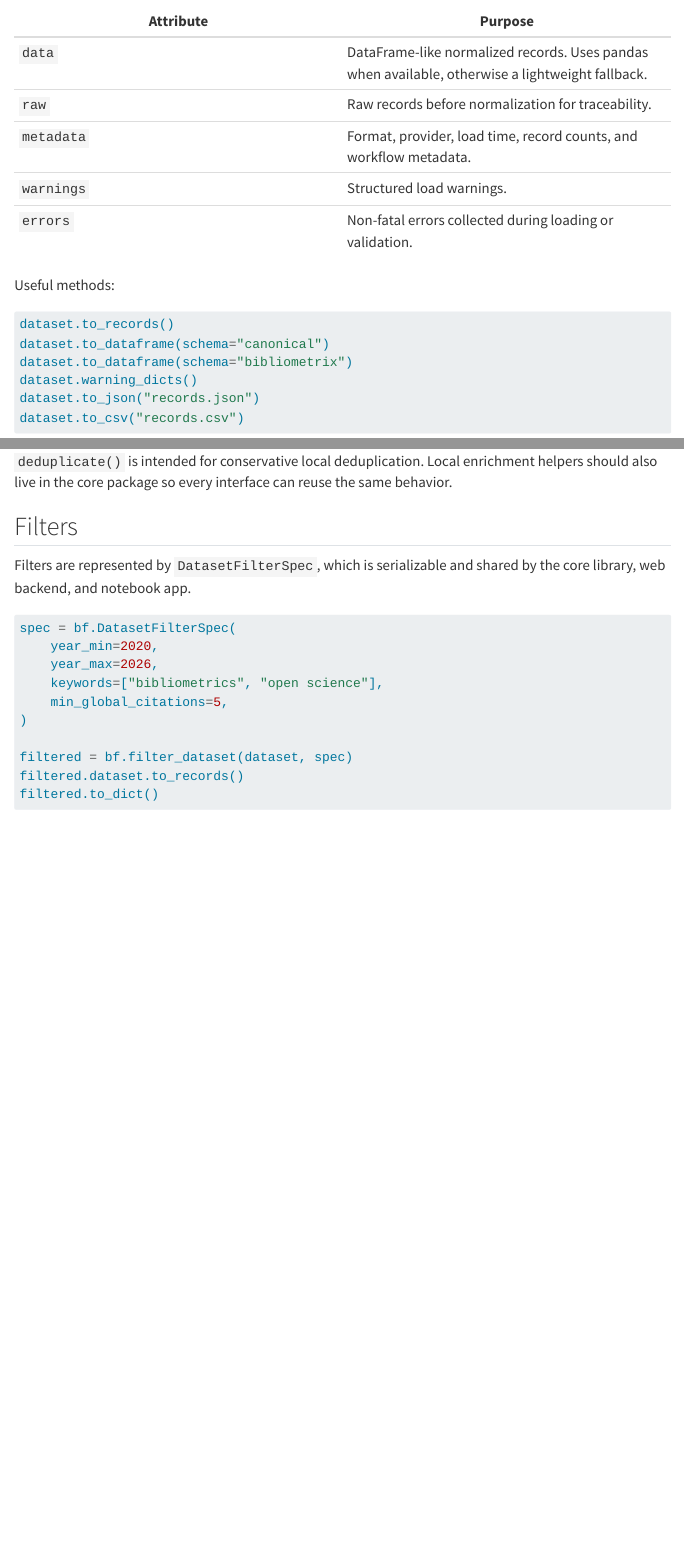
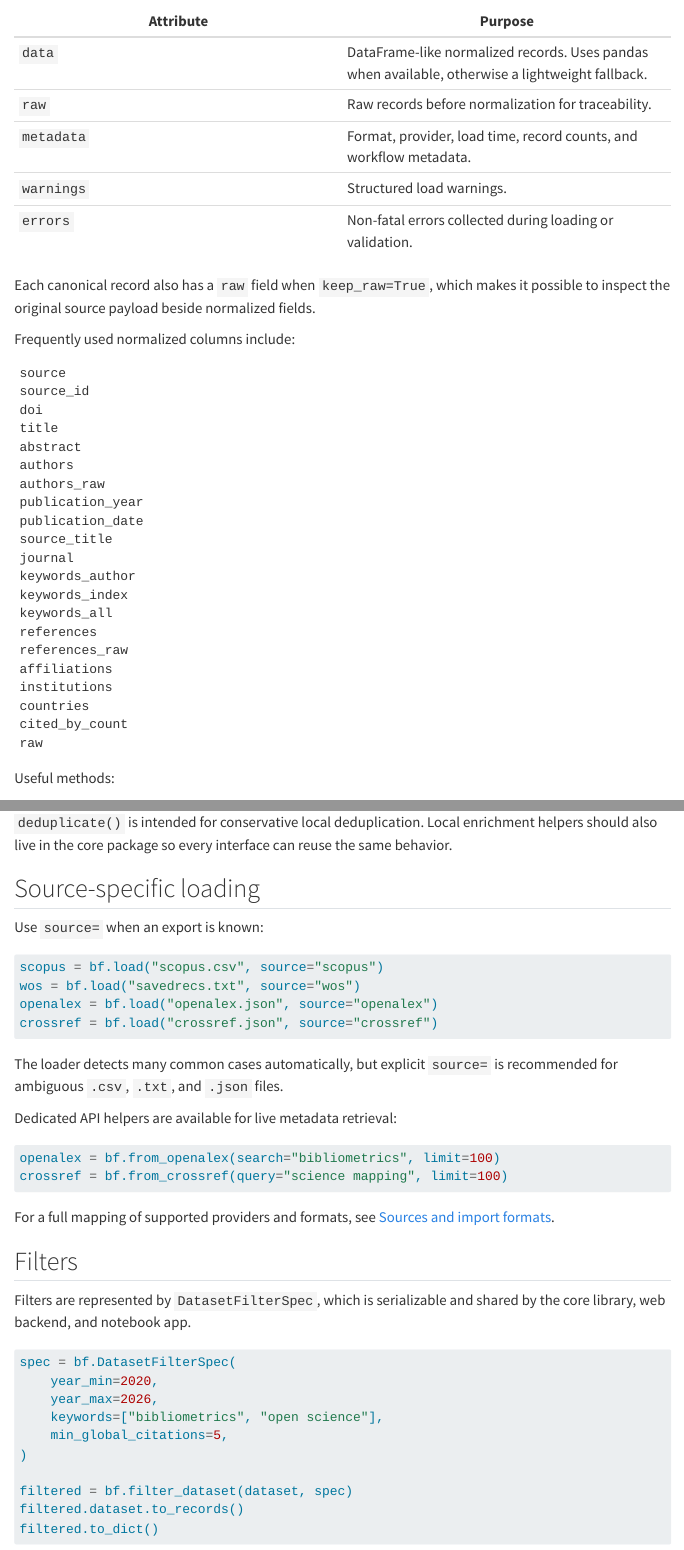
Before and after one commit to osl-incubator/biblioflow, a Quarto document (docs/core-workflows.qmd): the page in a window 1100 px wide, from 620 px down, and a second part further down, joined at a grey line. Rendered offline with R 4.5, knitr and Pandoc in place of Quarto, with nearby package versions; menus at the side of the page are left out.

Commit message:
update docs

````diff
--- a/docs/core-workflows.qmd
+++ b/docs/core-workflows.qmd
@@ -37,6 +37,35 @@
 | `metadata` | Format, provider, load time, record counts, and workflow metadata. |
 | `warnings` | Structured load warnings. |
 | `errors` | Non-fatal errors collected during loading or validation. |
+
+Each canonical record also has a `raw` field when `keep_raw=True`, which makes
+it possible to inspect the original source payload beside normalized fields.
+
+Frequently used normalized columns include:
+
+```text
+source
+source_id
+doi
+title
+abstract
+authors
+authors_raw
+publication_year
+publication_date
+source_title
+journal
+keywords_author
+keywords_index
+keywords_all
+references
+references_raw
+affiliations
+institutions
+countries
+cited_by_count
+raw
+```
 
 Useful methods:
 
@@ -78,6 +107,30 @@
 `deduplicate()` is intended for conservative local deduplication. Local
 enrichment helpers should also live in the core package so every interface can
 reuse the same behavior.
+
+## Source-specific loading
+
+Use `source=` when an export is known:
+
+```python
+scopus = bf.load("scopus.csv", source="scopus")
+wos = bf.load("savedrecs.txt", source="wos")
+openalex = bf.load("openalex.json", source="openalex")
+crossref = bf.load("crossref.json", source="crossref")
+```
+
+The loader detects many common cases automatically, but explicit `source=` is
+recommended for ambiguous `.csv`, `.txt`, and `.json` files.
+
+Dedicated API helpers are available for live metadata retrieval:
+
+```python
+openalex = bf.from_openalex(search="bibliometrics", limit=100)
+crossref = bf.from_crossref(query="science mapping", limit=100)
+```
+
+For a full mapping of supported providers and formats, see
+[Sources and import formats](sources.qmd).
 
 ## Filters
 
--- /dev/null
+++ b/docs/sources.qmd
@@ -0,0 +1,45 @@
+---
+title: Sources and import formats
+description: Supported bibliographic sources, file formats, and API connectors.
+---
+
+## Overview
+
+`biblioflow` separates **source** from **format**:
+
+- `source` is the database or provider, such as `scopus`, `wos`,
+  `openalex`, or `crossref`.
+- `format` is the file format, such as `csv`, `bibtex`, `ris`, `json`, or
+  `plain_text`.
+
+For convenience, both can be inferred:
+
+```python
+import biblioflow as bf
+
+dataset = bf.load("records.ris")
+dataset = bf.load("scopus_export.csv")
+dataset = bf.load("savedrecs.txt")
+```
+
+When the source is known, pass it explicitly:
+
+```python
+dataset = bf.load("savedrecs.txt", source="wos")
+dataset = bf.load("scopus.csv", source="scopus")
+dataset = bf.load("openalex.json", source="openalex")
+dataset = bf.load("crossref.json", source="crossref")
+```
+
+The older `provider=` keyword remains supported for compatibility, but new
+examples should prefer `source=`.
+
+## Supported file inputs
+
+| Source | Formats | Typical files | Notes |
+|---|---|---|---|
+| Generic BibTeX | BibTeX | `.bib`, `.bibtex` | Common citation-manager and LaTeX format. |
+| Generic RIS | RIS | `.ris` | Common reference-manager and database export format. |
+| Scopus | CSV, BibTeX | `.csv`, `.bib` | CSV headers are mapped to the canonical schema. |
+| Web of Science | Plain text, BibTeX | `savedrecs.txt`, `.bib` | Plain-text exports support repeated and multiline tags. |
+| OpenAlex | JSON, CSV-like generic records | `.json`, `.csv` | JSON API response shapes with `results` are detected. |
@@ -0,0 +50,18 @@
+## Canonical fields
+
+Source-specific exports are normalized to one record schema. Common fields
+include:
+
+```text
+source
+source_id
+doi
+title
+abstract
+authors
+authors_raw
+year
+publication_year
+publication_date
+journal
+source_title
@@ -0,0 +74,27 @@
+author_keywords
+keywords_author
+keywords_index
+keywords_all
+references
+references_raw
+affiliations
+institutions
+countries
+cited_by_count
+raw
+```
+
+The `raw` field preserves the source-specific payload inside each normalized
+record. The dataset also stores the raw records separately in
+`dataset.raw` when `keep_raw=True`.
+
+## Source aliases
+
+`source` aliases are normalized before dispatch:
+
+| Alias | Normalized source |
+|---|---|
+| `wos`, `webofscience`, `web-of-science` | `web_of_science` |
+| `scopus` | `scopus` |
+| `openalex` | `openalex` |
+| `crossref` | `crossref` |
@@ -0,0 +105 @@
+Format aliases are also normalized. For example, `bib` becomes `bibtex` and
@@ -0,0 +113 @@
+dataset = bf.load("savedrecs.txt")
@@ -0,0 +120,30 @@
+- Repeated fields, such as authors, addresses, emails, and references.
+- Core tags including `AU`, `AF`, `TI`, `SO`, `DE`, `ID`, `AB`, `CR`, `TC`,
+  `PY`, `DI`, `UT`, `WC`, and `SC`.
+
+Useful normalized fields include `source_id`, `authors`, `source_title`,
+`keywords_author`, `keywords_index`, `references_raw`, `cited_by_count`,
+`wos_categories`, and `research_areas`.
+
+## Scopus CSV
+
+Scopus CSV exports are loaded through the same API:
+
+```python
+dataset = bf.load("scopus.csv")
+```
+
+Scopus-specific columns such as `Authors`, `Author full names`, `Title`,
+`Year`, `Source title`, `Cited by`, `DOI`, `Affiliations`, `References`, and
+`EID` are mapped to canonical fields. UTF-8 BOM files are supported.
+
+## OpenAlex and Crossref JSON
+
+Saved API responses can be loaded as files:
+
+```python
+openalex = bf.load("openalex.json", source="openalex")
+crossref = bf.load("crossref.json", source="crossref")
+```
+
+OpenAlex JSON supports a single work, a list of works, or a response object
@@ -0,0 +156,7 @@
+## API connectors
+
+File loading uses `bf.load(...)`. API imports use dedicated functions:
+
+```python
+records = bf.from_openalex(search="bibliometrics", limit=100)
+records = bf.from_crossref(query="science mapping", limit=100)
@@ -0,0 +169,7 @@
+records = bf.from_scopus(
+    query="TITLE-ABS-KEY(bibliometrics)",
+    limit=100,
+)
+```
+
+If Scopus API support is not installed or configured, `biblioflow` raises a
````
Also changed, not shown: docs/development.qmd (+22 -0 lines), docs/get-started.qmd (+46 -7 lines), docs/index.qmd (+14 -3 lines), docs/web-app.qmd (+19 -1 lines), docs/_quarto.yml, docs/core-workflows.qmd (2 more changed lines), docs/sources.qmd (56 more changed lines).
